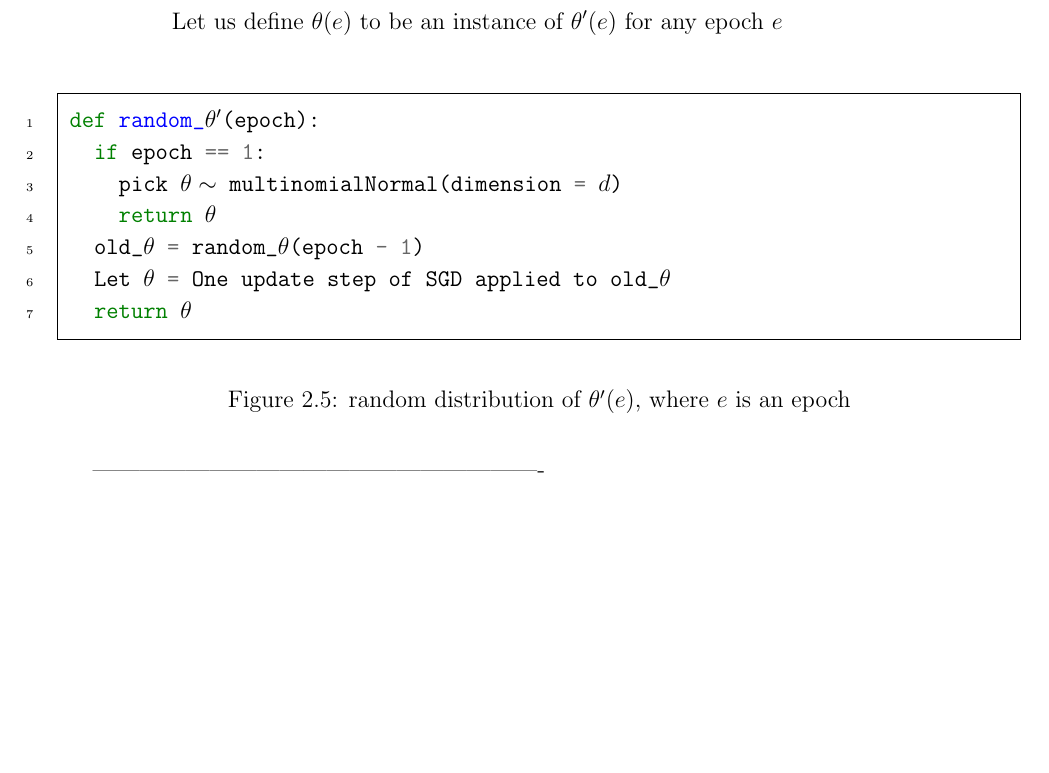
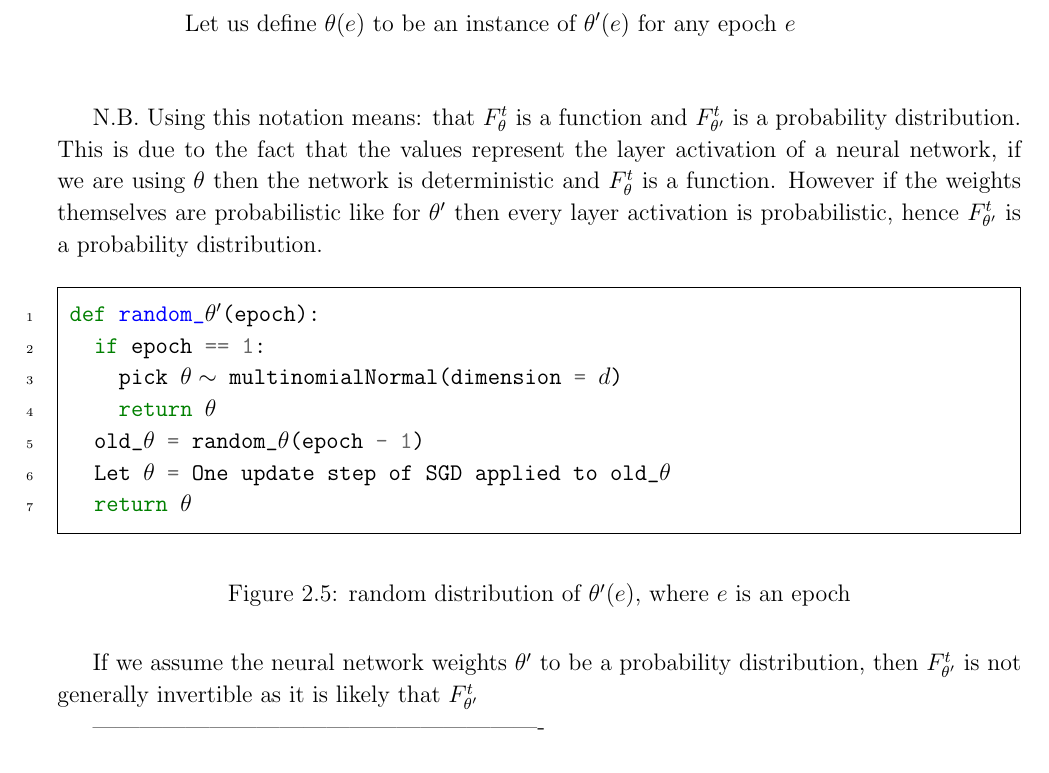
Before and after one commit to etherandrius/dissertation, a LaTeX thesis (main/dissertation.tex, which reads main/preparation.tex): part of page 21 of 45, cut so that both start at the same text, the shorter picture padded with empty space. The pictures show the PDF file main/dissertation.pdf that the author committed with the source.

Commit message:
added a bad N.B. need to change

```diff
--- a/main/preparation.tex
+++ b/main/preparation.tex
@@ -374,8 +374,16 @@ than an instance of a concrete value.
   &\text{Let us define } \theta^\prime \text{ to be a probability distribution
   defined by \autoref{fig:randomTheta}} \\
   &\text{Let us define } \theta(e) \text{ to be an instance of }
-  \theta^\prime(e) \text{ for any epoch } e
+  \theta^\prime(e) \text{ for any epoch } e \\
 \end{align*}
+
+N.B. Using this notation means: that $F_\theta^t$ is a function and
+$F_{\theta^\prime}^t$ is a probability distribution. This is due to the fact
+that the values represent the layer activation of a neural network, if we are
+using $\theta$ then the network is deterministic and $F_\theta^t$ is a function.
+However if the weights themselves are probabilistic like for $\theta^\prime$
+then every layer activation is probabilistic, hence $F_{\theta^\prime}^t$ is a
+probability distribution.
 
 \begin{figure}[H]
     \begin{pythonfigure}
@@ -392,7 +400,9 @@ than an instance of a concrete value.
     \label{fig:randomTheta}
 \end{figure}
 
-
+If we assume the neural network weights $\theta^\prime$ to be a probability
+distribution, then $F_{\theta^\prime}^t$ is not generally invertible as it is
+likely that $F_{\theta^\prime}^t$
 
 ----------------------------------------------------------
 
```
Also changed, not shown: main/dissertation.pdf, main/preparation.tex (4 more changed lines).
